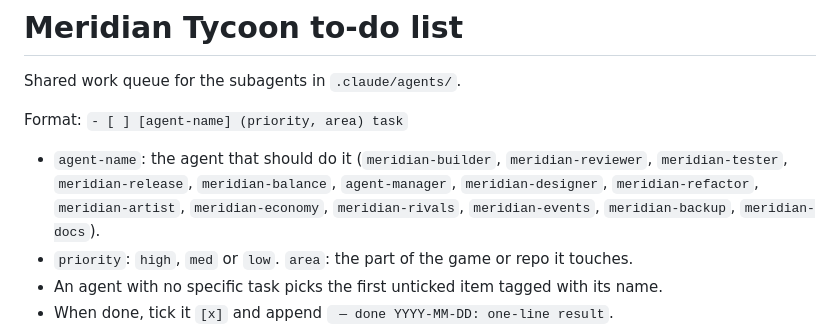
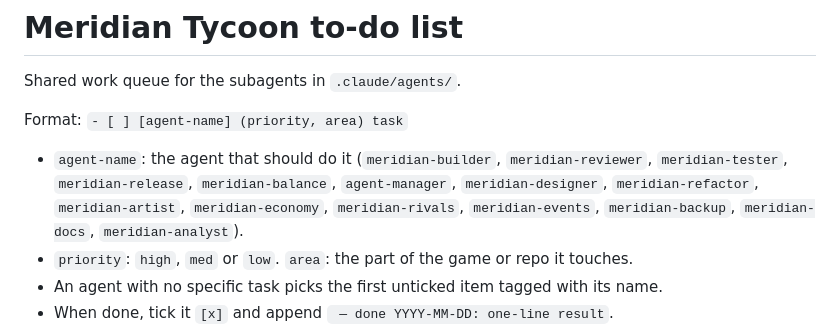
Before and after one commit to Meridian-tycoon/Meridian, a Markdown page: TODO.md, the part around the change. GitHub-like rendering.

Commit message:
Add meridian-analyst balance analyst agent
Co-Authored-By: Claude Opus 5.5 <noreply@anthropic.com>
Claude-Session: https://claude.ai/code/session_018kSAvVr1zGeZX6pMrMPaHh

```diff
--- a/TODO.md
+++ b/TODO.md
@@ -3,7 +3,7 @@
 Shared work queue for the subagents in `.claude/agents/`.
 
 Format: `- [ ] [agent-name] (priority, area) task`
-- `agent-name`: the agent that should do it (`meridian-builder`, `meridian-reviewer`, `meridian-tester`, `meridian-release`, `meridian-balance`, `agent-manager`, `meridian-designer`, `meridian-refactor`, `meridian-artist`, `meridian-economy`, `meridian-rivals`, `meridian-events`, `meridian-backup`, `meridian-docs`).
+- `agent-name`: the agent that should do it (`meridian-builder`, `meridian-reviewer`, `meridian-tester`, `meridian-release`, `meridian-balance`, `agent-manager`, `meridian-designer`, `meridian-refactor`, `meridian-artist`, `meridian-economy`, `meridian-rivals`, `meridian-events`, `meridian-backup`, `meridian-docs`, `meridian-analyst`).
 - `priority`: `high`, `med` or `low`. `area`: the part of the game or repo it touches.
 - An agent with no specific task picks the first unticked item tagged with its name.
 - When done, tick it `[x]` and append ` — done YYYY-MM-DD: one-line result`.
```
Also changed, not shown: .claude/agents/meridian-analyst.md (added, +28 -0 lines).
